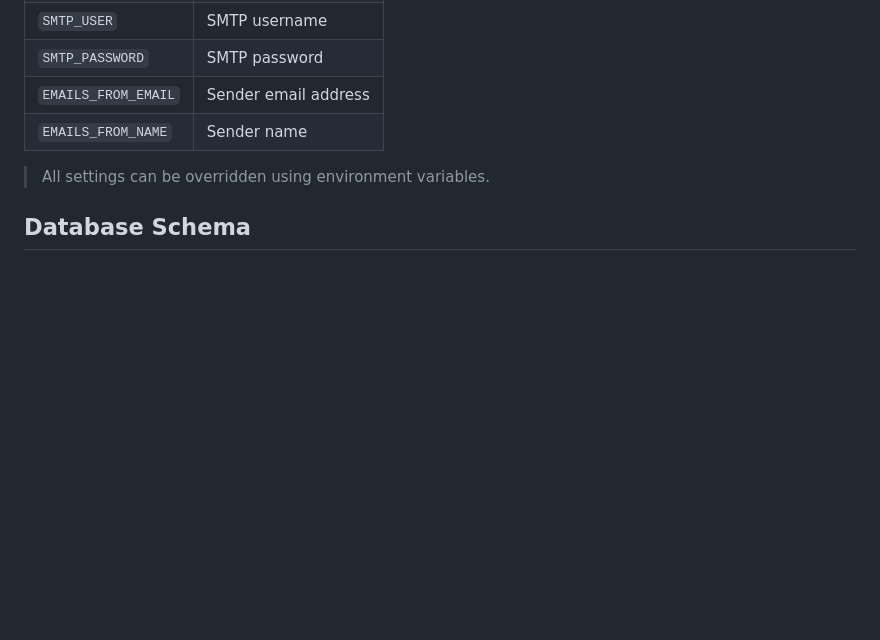
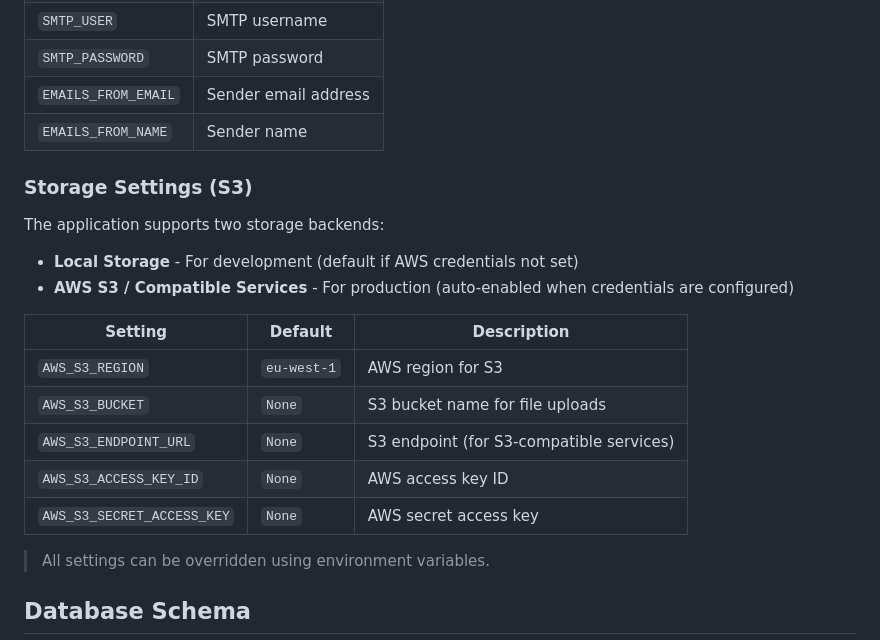
Before and after one commit to Bahaaio/Reservita, a Markdown page: backend/README.md, the part around the change. Drawn GitHub-style; blank space fills up the shorter version.

Commit message:
docs: add s3 storage configuration

```diff
--- a/backend/README.md
+++ b/backend/README.md
@@ -81,6 +81,21 @@ Settings are managed using Pydantic Settings in [config.py](./app/core/config.py
 | `EMAILS_FROM_EMAIL` | Sender email address |
 | `EMAILS_FROM_NAME`  | Sender name          |
 
+### Storage Settings (S3)
+
+The application supports two storage backends:
+
+- **Local Storage** - For development (default if AWS credentials not set)
+- **AWS S3 / Compatible Services** - For production (auto-enabled when credentials are configured)
+
+| Setting                    | Default     | Description                              |
+| -------------------------- | ----------- | ---------------------------------------- |
+| `AWS_S3_REGION`            | `eu-west-1` | AWS region for S3                        |
+| `AWS_S3_BUCKET`            | `None`      | S3 bucket name for file uploads          |
+| `AWS_S3_ENDPOINT_URL`      | `None`      | S3 endpoint (for S3-compatible services) |
+| `AWS_S3_ACCESS_KEY_ID`     | `None`      | AWS access key ID                        |
+| `AWS_S3_SECRET_ACCESS_KEY` | `None`      | AWS secret access key                    |
+
 > All settings can be overridden using environment variables.
 
 ## Database Schema
```
Also changed, not shown: README.md (+1 -0 lines).
